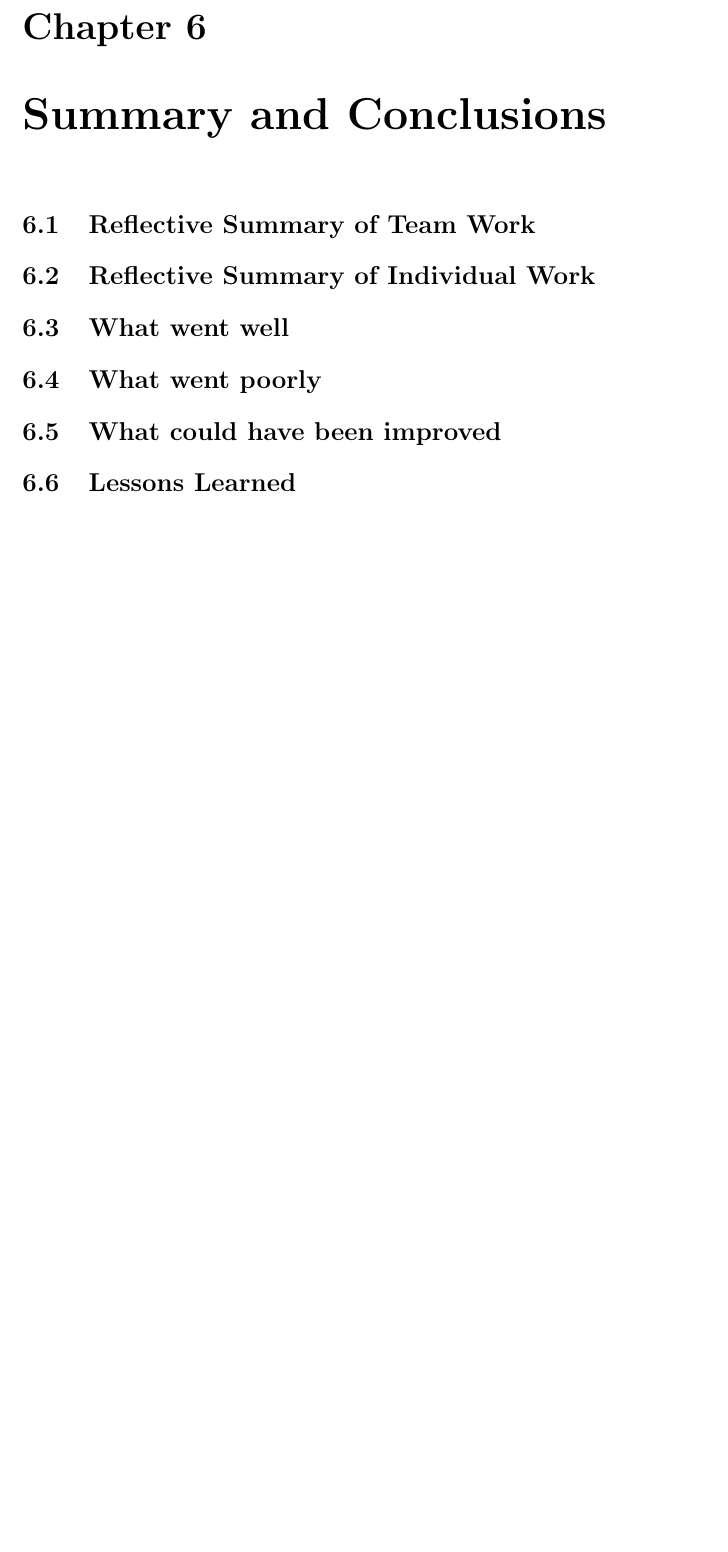
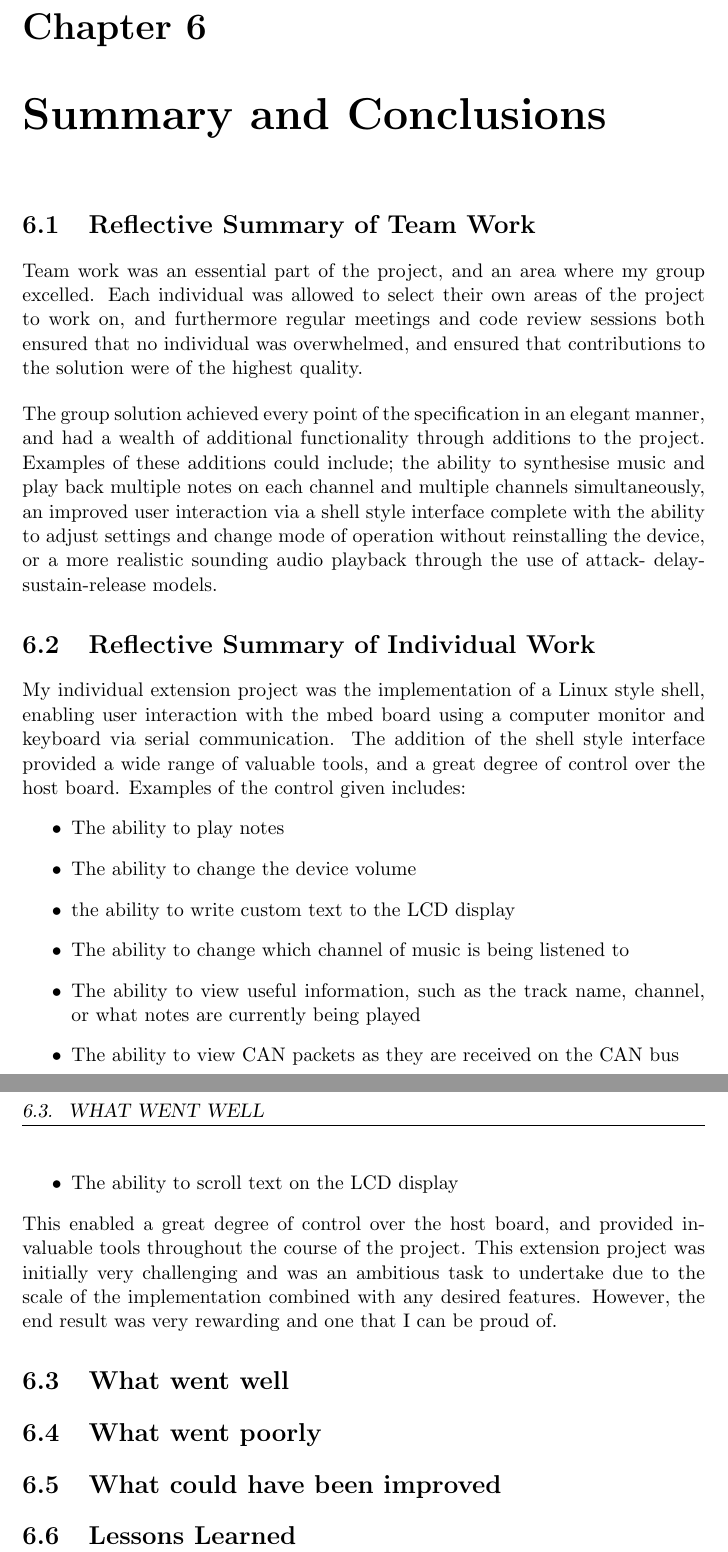
Before and after one commit to dglsparsons/EMPR-write-up, a LaTeX thesis (report.tex, which reads chapter6.tex): part of page 19 of 20 before the commit and two parts of pages 19 and 20 of 21 after it, the two joined at a grey line, cut so that both start at the same text, the shorter picture padded with empty space. Compiled offline with pdfLaTeX.

Commit message:
Reflective summaries in Chapter 6 have been added

```diff
--- a/chapter6.tex
+++ b/chapter6.tex
@@ -3,8 +3,53 @@
 % including thoughts about what went well, what did not, what could have been
 % improved, and lessons learned.
 \section{Reflective Summary of Team Work}
+
+Team work was an essential part of the project, and an area where my group
+excelled. Each individual was allowed to select their own areas of the project
+to work on, and furthermore regular meetings and code review sessions both ensured
+that no individual was overwhelmed, and ensured that contributions to the
+solution were of the highest quality.
+\par\bigskip\noindent
+The group solution achieved every point of the specification in an elegant
+manner, and had a wealth of additional functionality through additions to the
+project.
+Examples of these additions could include; the ability to synthesise music and
+play back multiple notes on each channel and multiple channels simultaneously,
+an improved user interaction via a shell style interface complete with the
+ability to adjust settings and change mode of operation without reinstalling the
+device, or a more realistic sounding audio playback through the use of attack-
+delay-sustain-release models.
+
 \section{Reflective Summary of Individual Work}
+
+My individual extension project was the implementation of a Linux style shell,
+enabling user interaction with the mbed board using a computer monitor and
+keyboard via serial communication. The addition of the shell style interface
+provided a wide range of valuable tools, and a great degree of control over the
+host board. Examples of the control given includes:
+\begin{itemize}
+    \item The ability to play notes
+    \item The ability to change the device volume
+    \item the ability to write custom text to the LCD display
+    \item The ability to change which channel of music is being listened to
+    \item The ability to view useful information, such as the track name, channel,
+or what notes are currently being played
+    \item The ability to view CAN packets as they are received on the CAN bus
+    \item The ability to scroll text on the LCD display
+\end{itemize}
+This enabled a great degree of control over the host board, and provided
+invaluable tools throughout the course of the project. This extension project
+was initially very challenging and was an ambitious task to undertake due to the
+scale of the implementation combined with any desired features. However, the end
+result was very rewarding and one that I can be proud of.
+
 \section{What went well}
+
+
 \section{What went poorly}
+
+
 \section{What could have been improved}
+
+
 \section{Lessons Learned}
```
Also changed, not shown: report.pdf.
